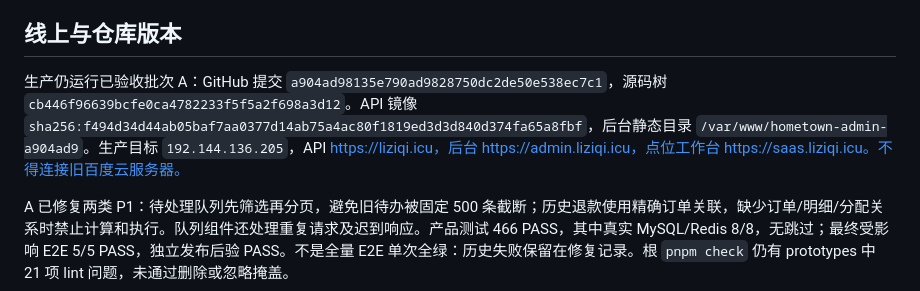
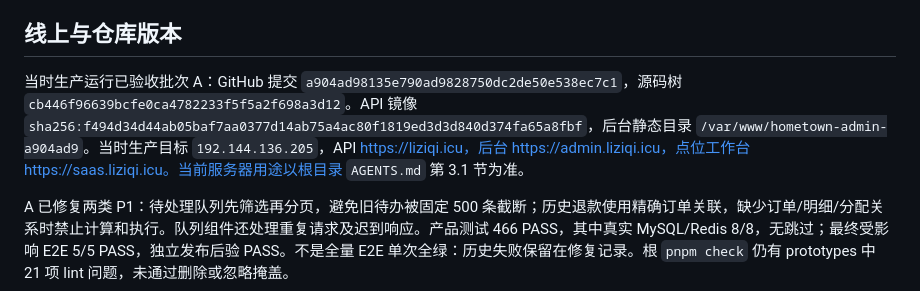
Before and after one commit to lizi-product-studio/xiangwei-group-buy, a Markdown page: docs/handoff-20260908-readiness.md, the part around the change. GitHub-like rendering.

```diff
--- a/docs/handoff-20260908-readiness.md
+++ b/docs/handoff-20260908-readiness.md
@@ -6,7 +6,7 @@
 
 ## 线上与仓库版本
 
-生产仍运行已验收批次 A：GitHub 提交 `a904ad98135e790ad9828750dc2de50e538ec7c1`，源码树 `cb446f96639bcfe0ca4782233f5f5a2f698a3d12`。API 镜像 `sha256:f494d34d44ab05baf7aa0377d14ab75a4ac80f1819ed3d3d840d374fa65a8fbf`，后台静态目录 `/var/www/hometown-admin-a904ad9`。生产目标 `192.144.136.205`，API https://liziqi.icu，后台 https://admin.liziqi.icu，点位工作台 https://saas.liziqi.icu。不得连接旧百度云服务器。
+当时生产运行已验收批次 A：GitHub 提交 `a904ad98135e790ad9828750dc2de50e538ec7c1`，源码树 `cb446f96639bcfe0ca4782233f5f5a2f698a3d12`。API 镜像 `sha256:f494d34d44ab05baf7aa0377d14ab75a4ac80f1819ed3d3d840d374fa65a8fbf`，后台静态目录 `/var/www/hometown-admin-a904ad9`。当时生产目标 `192.144.136.205`，API https://liziqi.icu，后台 https://admin.liziqi.icu，点位工作台 https://saas.liziqi.icu。当前服务器用途以根目录 `AGENTS.md` 第 3.1 节为准。
 
 A 已修复两类 P1：待处理队列先筛选再分页，避免旧待办被固定 500 条截断；历史退款使用精确订单关联，缺少订单/明细/分配关系时禁止计算和执行。队列组件还处理重复请求及迟到响应。产品测试 466 PASS，其中真实 MySQL/Redis 8/8，无跳过；最终受影响 E2E 5/5 PASS，独立发布后验 PASS。不是全量 E2E 单次全绿：历史失败保留在修复记录。根 `pnpm check` 仍有 prototypes 中 21 项 lint 问题，未通过删除或忽略掩盖。
 
```
Also changed, not shown: docs/task-20260907-housekeeping-migration.md (+2 -2 lines), docs/task-20260921-release-verification.md (+1 -1 lines).
